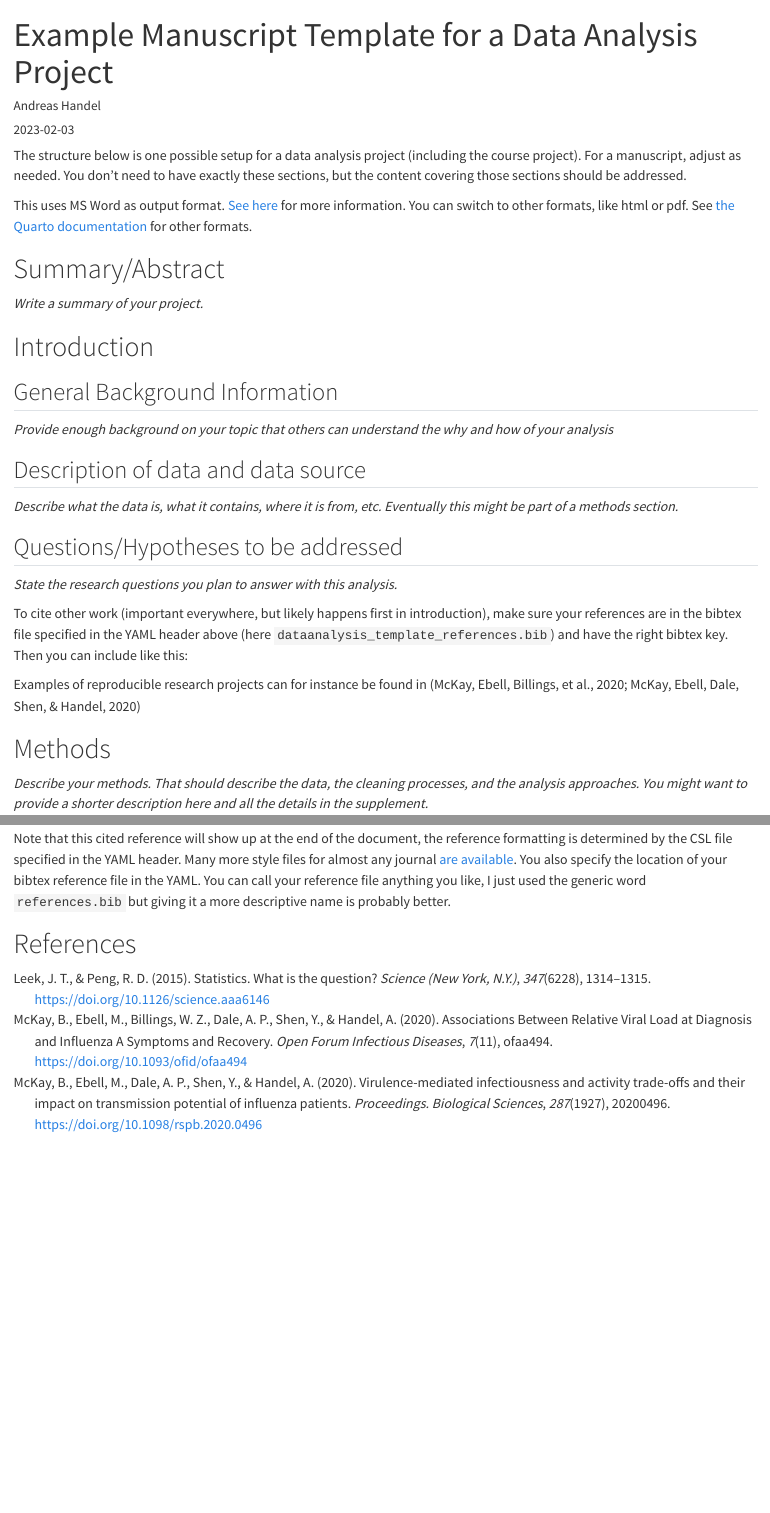
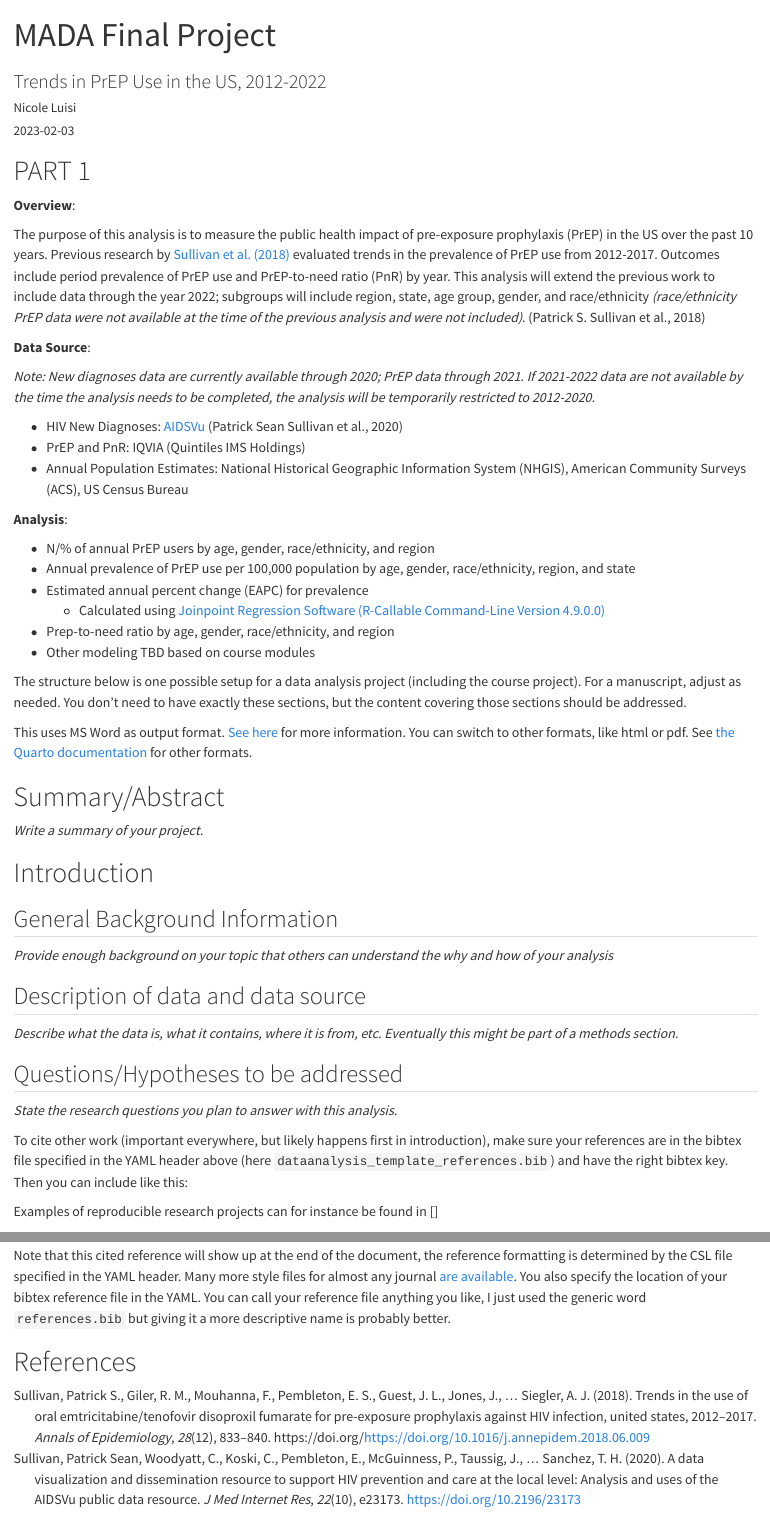
Before and after one commit to katiemwells/NICOLELUISI-MADA-project, a Quarto document (products/manuscript/Manuscript.qmd): the page in a window 1100 px wide, from its top, and a second part further down, joined at a grey line. Rendered offline with R 4.5, knitr and Pandoc in place of Quarto, with nearby package versions; drawn as R Markdown's standard HTML page in place of the format the file asks for; some code elsewhere in the file could not run offline.

Commit message:
Submit Part 1

```diff
--- a/products/dataanalysis_template_references.bib
+++ b/products/dataanalysis_template_references.bib
@@ -1,14 +0,0 @@
-@article{leek2015,
-  title = {Statistics. {{What}} Is the Question?},
-  author = {Leek, Jeffery T and Peng, Roger D},
-  year = {2015},
-  month = mar,
-  journal = {Science (New York, N.Y.)},
-  volume = {347},
-  number = {6228},
-  pages = {1314--1315},
-  issn = {1095-9203},
-  doi = {10.1126/science.aaa6146},
-  __markedentry = {[andreas:6]},
-  citation-subset = {IM},
-  completed = {2015-04-14},
@@ -19 +0,0 @@
-  pii = {science.aaa6146},
@@ -23,16 +1,17 @@
-  revised = {2015-05-01},
-  keywords = {Data Interpretation,Reproducibility of Results,Statistical}
+@article{Sullivan2020,
+  title = {A Data Visualization and Dissemination Resource to Support HIV Prevention and Care at the Local Level: Analysis and Uses of the AIDSVu Public Data Resource},
+  author = {Sullivan, Patrick Sean and Woodyatt, Cory and Koski, Chelsea and Pembleton, Elizabeth and McGuinness, Pema and Taussig, Jennifer and Ricca, Alexandra and Luisi, Nicole and Mokotoff, Eve and Benbow, Nanette and Castel, Amanda D and Do, Ann N and Valdiserri, Ronald O and Bradley, Heather and Jaggi, Chandni and O'Farrell, Daniel and Filipowicz, Rebecca and Siegler, Aaron J and Curran, James and Sanchez, Travis H},
+  year = {2020},
+  journal = {J Med Internet Res},
+  volume={22},
+  number={10},
+  pages={e23173},
+  address = {{United States}},
+  issn = {1438-8871},
+  doi = {10.2196/23173},
+  url = {https://www.jmir.org/2020/10/e23173},
+  abstract = {Background: AIDSVu is a public resource for visualizing HIV surveillance data and other population-based information relevant to HIV prevention, care, policy, and impact assessment. Objective: The site, AIDSVu.org, aims to make data about the US HIV epidemic widely available, easily accessible, and locally relevant to inform public health decision making. Methods: AIDSVu develops visualizations, maps, and downloadable datasets using results from HIV surveillance systems, other population-based sources of information (eg, US Census and national probability surveys), and other data developed specifically for display and dissemination through the website (eg, pre-exposure prophylaxis [PrEP] prescriptions). Other types of content are developed to translate surveillance data into summarized content for diverse audiences using infographic panels, interactive maps, local and state fact sheets, and narrative blog posts. Results: Over 10 years, AIDSVu.org has used an expanded number of data sources and has progressively provided HIV surveillance and related data at finer geographic levels, with current data resources providing HIV prevalence data down to the census tract level in many of the largest US cities. Data are available at the county level in 48 US states and at the ZIP Code level in more than 50 US cities. In 2019, over 500,000 unique users consumed AIDSVu data and resources, and HIV-related data and insights were disseminated through nearly 4,000,000 social media posts. Since AIDSVu's inception, at least 249 peer-reviewed publications have used AIDSVu data for analyses or referenced AIDSVu resources. Data uses have included targeting of HIV testing programs, identifying areas with inequitable PrEP uptake, including maps and data in academic and community grant applications, and strategically selecting locations for new HIV treatment and care facilities to serve high-need areas. Conclusions: Surveillance data should be actively used to guide and evaluate public health programs; AIDSVu translates high-quality, population-based data about the US HIV epidemic and makes that information available in formats that are not consistently available in surveillance reports. Bringing public health surveillance data to an online resource is a democratization of data, and presenting information about the HIV epidemic in more visual formats allows diverse stakeholders to engage with, understand, and use these important public health data to inform public health decision making.},
+  langid = {english},
+  keywords = {HIV; surveillance; infodemiology; data visualization; infectious disease; health policy; data dashboard; health department data; dashboard; data}
 }
 
-@article{mckay2020,
-  title = {Associations {{Between Relative Viral Load}} at {{Diagnosis}} and {{Influenza A Symptoms}} and {{Recovery}}.},
-  author = {McKay, Brian and Ebell, Mark and Billings, Wesley Zane and Dale, Ariella Perry and Shen, Ye and Handel, Andreas},
-  year = {2020},
-  month = nov,
-  journal = {Open forum infectious diseases},
-  volume = {7},
-  number = {11},
-  pages = {ofaa494},
-  address = {{United States}},
-  issn = {2328-8957},
-  doi = {10.1093/ofid/ofaa494},
@@ -44 +18,9 @@
-  keywords = {infection outcomes,influenza,point-of-care testing,viral load}
+
+@article{SULLIVAN2018833,
+title = {Trends in the use of oral emtricitabine/tenofovir disoproxil fumarate for pre-exposure prophylaxis against HIV infection, United States, 2012–2017},
+journal = {Annals of Epidemiology},
+volume = {28},
+number = {12},
+pages = {833-840},
+year = {2018},
+note = {The Epidemiology of HIV Prevention and Comorbidities},
@@ -45,14 +30,4 @@
+author = {Patrick S. Sullivan and Robertino Mera Giler and Farah Mouhanna and Elizabeth S. Pembleton and Jodie L. Guest and Jeb Jones and Amanda D. Castel and Howa Yeung and Michael Kramer and Scott McCallister and Aaron J. Siegler},
+keywords = {HIV, Pre-exposure prophylaxis, HIV prevention},
+abstract = {Purpose: Pre-exposure prophylaxis (PrEP) with oral emtricitibine/tenofovir disoproxil fumarate (TDF/FTC) reduces the risk of HIV infection by >90% when taken as prescribed. Trends in prevalence of PrEP use, which account for persons who have stopped PrEP, increased through 2016, but have not been described since. Methods: Annual prevalence estimates of unique, TDF/FTC PrEP users (individuals with ≥1 day of a filled PrEP prescription in a given year) in the United States (US) were generated for 2012–2017 from a national prescription database. A validated algorithm was used to distinguish users of TDF/FTC for HIV or chronic Hepatitis B treatment or postexposure prophylaxis from PrEP users. We calculated annual prevalence of PrEP use overall and by age, sex, and region. We used log-transformation to calculate estimated annual percent change (EAPC) in the prevalence of PrEP use. Results: Annual prevalence of PrEP use increased from 3.3/100,000 population in 2012 to 36.7 in 2017 –a 56% annual increase from 2012 to 2017 (EAPC:+56%). Annual prevalence of PrEP use increased faster among men than among women (EAPC:+68% and+5%, respectively). By age group, annual prevalence of PrEP use increased fastest among 25- to 34-year olds (EAPC:+61%) and slowest among ≥55-year olds (EAPC:+52%) and ≤24-year olds (EAPC:+51%). In 2017, PrEP use was lowest in the South (29.8/100,000) and highest in the Northeast (62.3/100,000). Conclusions: Despite overall increases in the annual number of TDF/FTC PrEP users in the US from 2012 to 2017, the growth of PrEP coverage is inconsistent across groups. Efforts to optimize PrEP access are especially needed for women and for those living in the South.}
 }
-
-@article{mckay2020a,
-  title = {Virulence-Mediated Infectiousness and Activity Trade-Offs and Their Impact on Transmission Potential of Influenza Patients.},
-  author = {McKay, Brian and Ebell, Mark and Dale, Ariella Perry and Shen, Ye and Handel, Andreas},
-  year = {2020},
-  month = may,
-  journal = {Proceedings. Biological sciences},
-  volume = {287},
-  number = {1927},
-  pages = {20200496},
-  address = {{England}},
-  issn = {1471-2954 0962-8452},
-  doi = {10.1098/rspb.2020.0496},
@@ -63,2 +33,0 @@
-  keywords = {*infectious diseases,*influenza,*trade-off,*transmission,*virulence,*Virulence,Humans,Influenza; Human/*transmission}
-}
--- a/products/manuscript/Manuscript.qmd
+++ b/products/manuscript/Manuscript.qmd
@@ -1,7 +1,7 @@
 ---
-title: "Example Manuscript Template for a Data Analysis Project"
-subtitle: ""
-author: Andreas Handel
+title: "MADA Final Project"
+subtitle: "Trends in PrEP Use in the US, 2012-2022"
+author: Nicole Luisi
 date: "`r Sys.Date()`"
 format:
   docx:
@@ -12,6 +12,34 @@ bibliography: ../dataanalysis_template_references.bib
 csl: ../apa.csl
 ---
 
+
+# PART 1
+
+**Overview**:
+
+The purpose of this analysis is to measure the public health impact of pre-exposure prophylaxis (PrEP) in the US over the past 10 years. Previous research by [Sullivan et al. (2018)](https://doi.org/10.1016/j.annepidem.2018.06.009) evaluated trends in the prevalence of PrEP use from 2012-2017. Outcomes include period prevalence of PrEP use and PrEP-to-need ratio (PnR) by year. This analysis will extend the previous work to include data through the year 2022; subgroups will include region, state, age group, gender, and race/ethnicity *(race/ethnicity PrEP data were not available at the time of the previous analysis and were not included)*. [@SULLIVAN2018833]
+
+**Data Source**:
+
+*Note: New diagnoses data are currently available through 2020; PrEP data through 2021. If 2021-2022 data are not available by the time the analysis needs to be completed, the analysis will be temporarily restricted to 2012-2020.*
+
++ HIV New Diagnoses: [AIDSVu](https://aidsvu.org/) [@Sullivan2020]
++ PrEP and PnR: IQVIA (Quintiles IMS Holdings)
++ Annual Population Estimates: National Historical Geographic Information System (NHGIS), American Community Surveys (ACS), US Census Bureau
+
+**Analysis**:
+
++ N/% of annual PrEP users by age, gender, race/ethnicity, and region
++ Annual prevalence of PrEP use per 100,000 population by age, gender, race/ethnicity, region, and state
++ Estimated annual percent change (EAPC) for prevalence
+  - Calculated using [Joinpoint Regression Software (R-Callable Command-Line Version 4.9.0.0)](https://surveillance.cancer.gov/help/joinpoint/tech-help/citation)
++ Prep-to-need ratio by age, gender, race/ethnicity, and region
++ Other modeling TBD based on course modules
+
+
+
+{{< pagebreak >}}
+
 The structure below is one possible setup for a data analysis project (including the course project). For a manuscript, adjust as needed.
 You don't need to have exactly these sections, but the content covering those sections should be addressed.
 
@@ -46,7 +74,7 @@ _State the research questions you plan to answer with this analysis._
 
 To cite other work (important everywhere, but likely happens first in introduction), make sure your references are in the bibtex file specified in the YAML header above (here `dataanalysis_template_references.bib`) and have the right bibtex key. Then you can include like this:
 
-Examples of reproducible research projects can for instance be found in [@mckay2020; @mckay2020a]
+Examples of reproducible research projects can for instance be found in []
 
 {{< pagebreak >}}
 
```
Also changed, not shown: products/dataanalysis_template_references.bib (19 more changed lines), products/manuscript/Manuscript.qmd (18 more changed lines), 1 other file.
